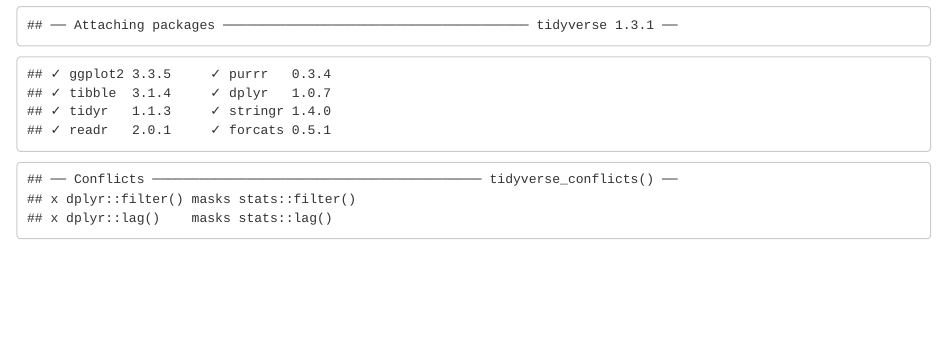
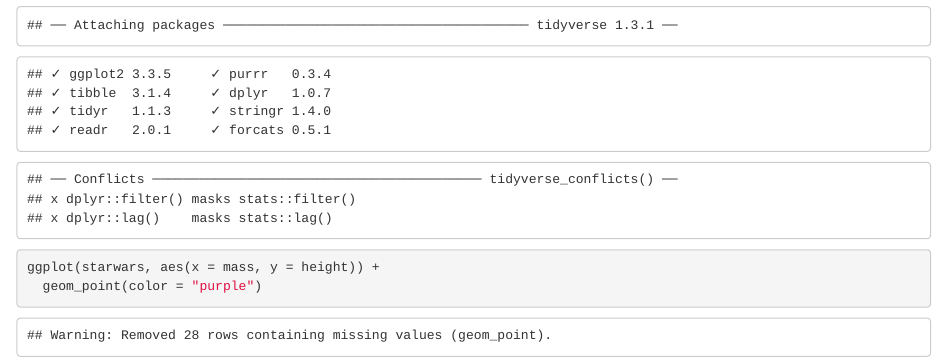
Before and after one commit to kieramatiska/branch_practice, an R Markdown document (brance_practice.Rmd): the page in a window 1100 px wide, from 210 px down. The pictures show the output file brance_practice.html that the author committed with the source, opened offline.

Commit message:
added new star wars plot

````diff
--- a/brance_practice.Rmd
+++ b/brance_practice.Rmd
@@ -10,3 +10,8 @@
 
 library(tidyverse)
 ```
+
+```{r}
+ggplot(starwars, aes(x = mass, y = height)) +
+  geom_point(color = "purple")
+```
````
Also changed, not shown: brance_practice.html.
